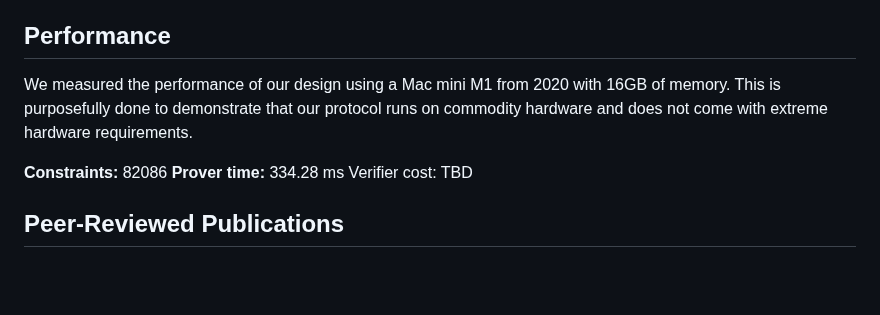
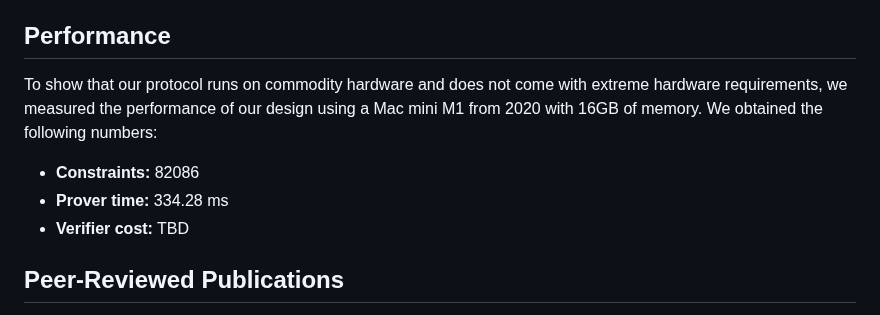
Before and after one commit to raylsnetwork/Enygma, a Markdown page: enygma_payments/README.md, the part around the change. Drawn GitHub-style; blank space fills up the shorter version.

```diff
--- a/enygma_payments/README.md
+++ b/enygma_payments/README.md
@@ -70,11 +70,11 @@ Note: We intend to update the ZK module to use a quantum-secure ZK scheme, which
 * **Verifier**: [Solidity](https://www.soliditylang.org/)
 
 ## Performance
-We measured the performance of our design using a Mac mini M1 from 2020 with 16GB of memory. This is purposefully done to demonstrate that our protocol runs on commodity hardware and does not come with extreme hardware requirements.
+To show that our protocol runs on commodity hardware and does not come with extreme hardware requirements, we measured the performance of our design using a Mac mini M1 from 2020 with 16GB of memory. We obtained the following numbers:
 
-**Constraints:** 82086
-**Prover time:** 334.28 ms
-Verifier cost: TBD
+* **Constraints:** 82086
+* **Prover time:** 334.28 ms
+* **Verifier cost:** TBD
 
 ## Peer-Reviewed Publications
 - [Rayls: A Novel Design for CBDCs](https://eprint.iacr.org/2025/1639), published at [The 6th Workshop on Coordination of Decentralized Finance (CoDecFin) 2025](https://fc25.ifca.ai/codecfin/)
```
